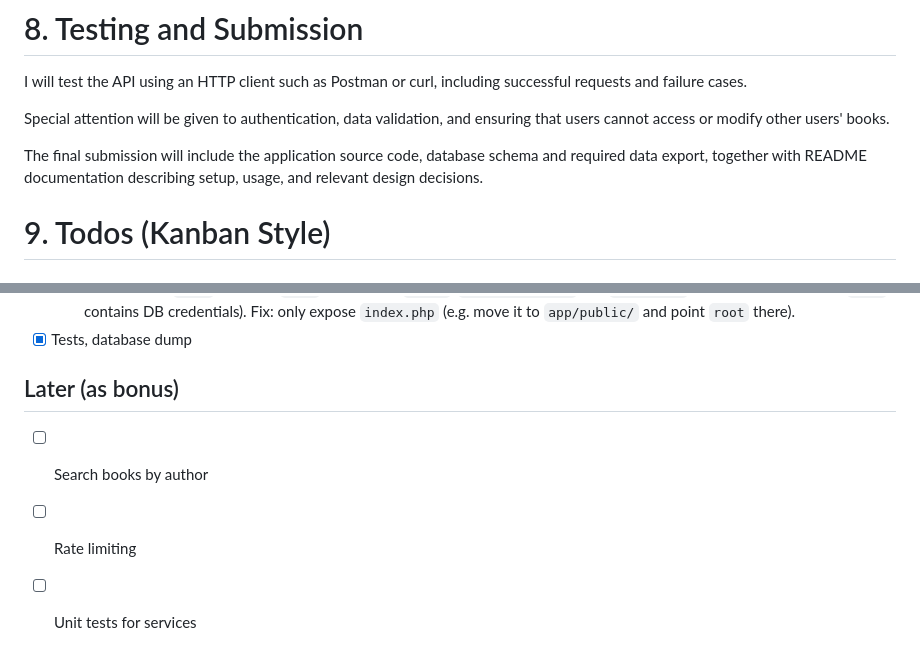
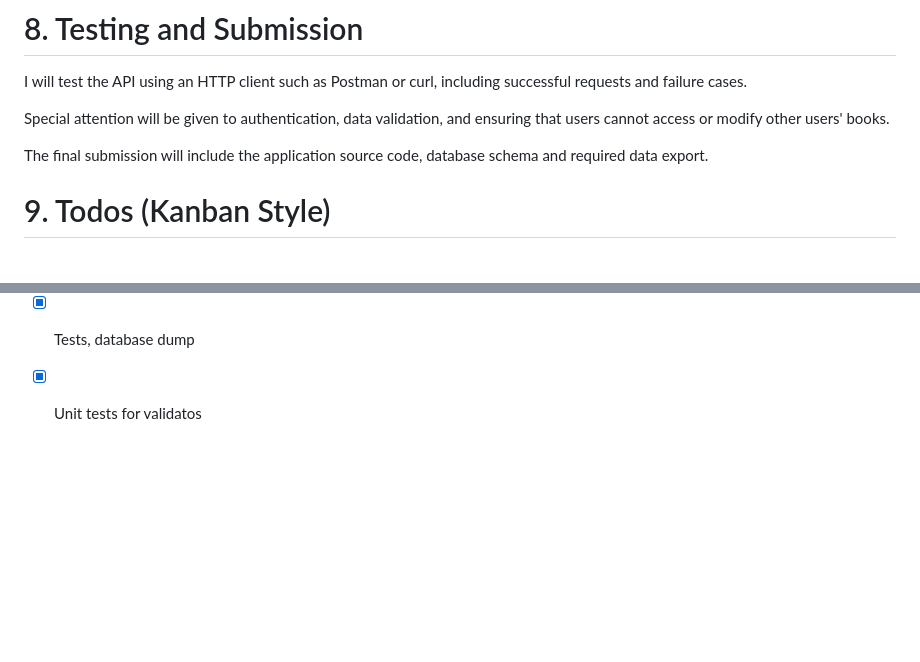
Before and after one commit to minhphuonghoang-bakhi/reading-list-, a Markdown page: PLANNING.md, 2 parts joined by grey strips. GitHub-like rendering; blank space fills up the shorter version.

Commit message:
update todo

```diff
--- a/PLANNING.md
+++ b/PLANNING.md
@@ -97,7 +97,7 @@ I will test the API using an HTTP client such as Postman or curl, including succ
 
 Special attention will be given to authentication, data validation, and ensuring that users cannot access or modify other users' books.
 
-The final submission will include the application source code, database schema and required data export, together with README documentation describing setup, usage, and relevant design decisions.
+The final submission will include the application source code, database schema and required data export.
 
 # 9. Todos (Kanban Style)
 
@@ -119,8 +119,4 @@ The final submission will include the application source code, database schema a
       and `/vendor/*` may be served directly (`.env` contains DB credentials).
       Fix: only expose `index.php` (e.g. move it to `app/public/` and point `root` there).
 - [x] Tests, database dump
-
-## Later (as bonus)
-- [ ] Search books by author
-- [ ] Rate limiting
-- [ ] Unit tests for services
+- [x] Unit tests for validatos
```
